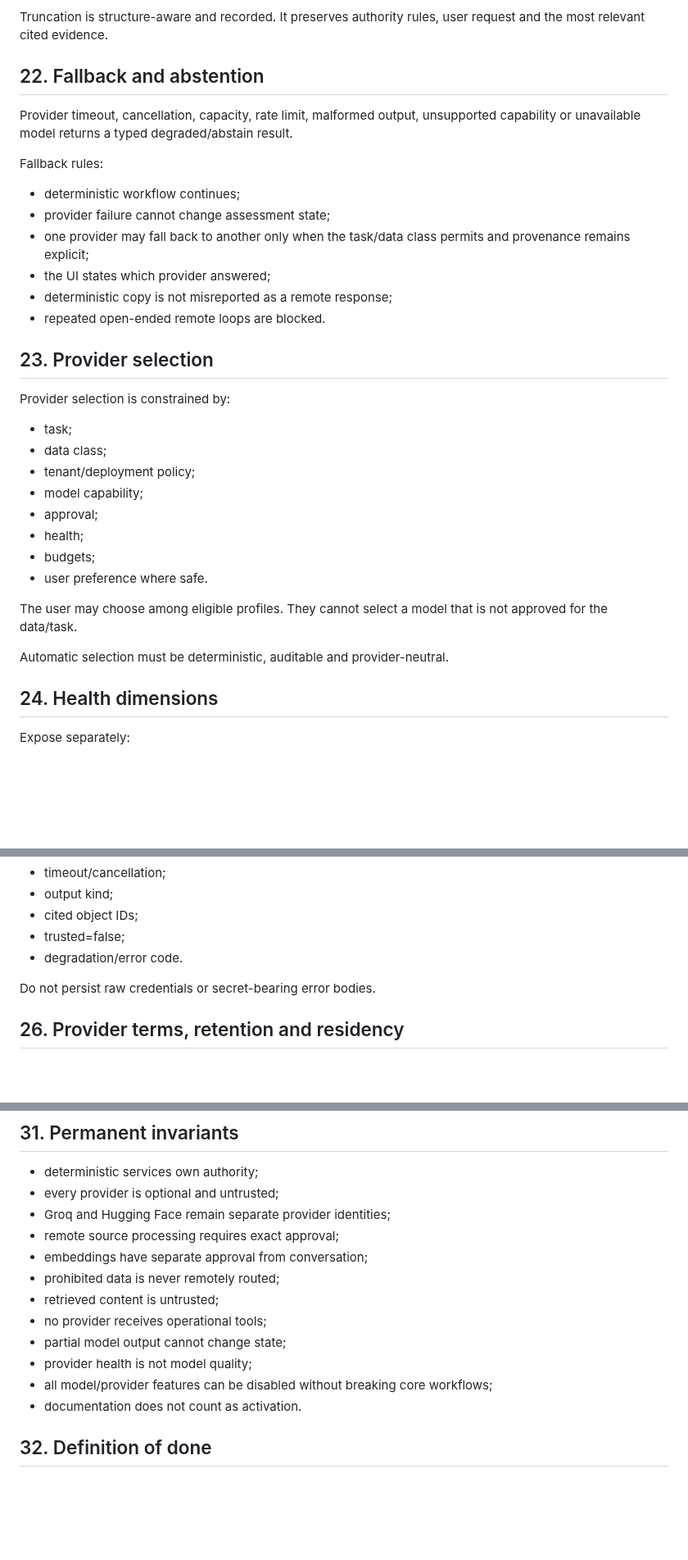
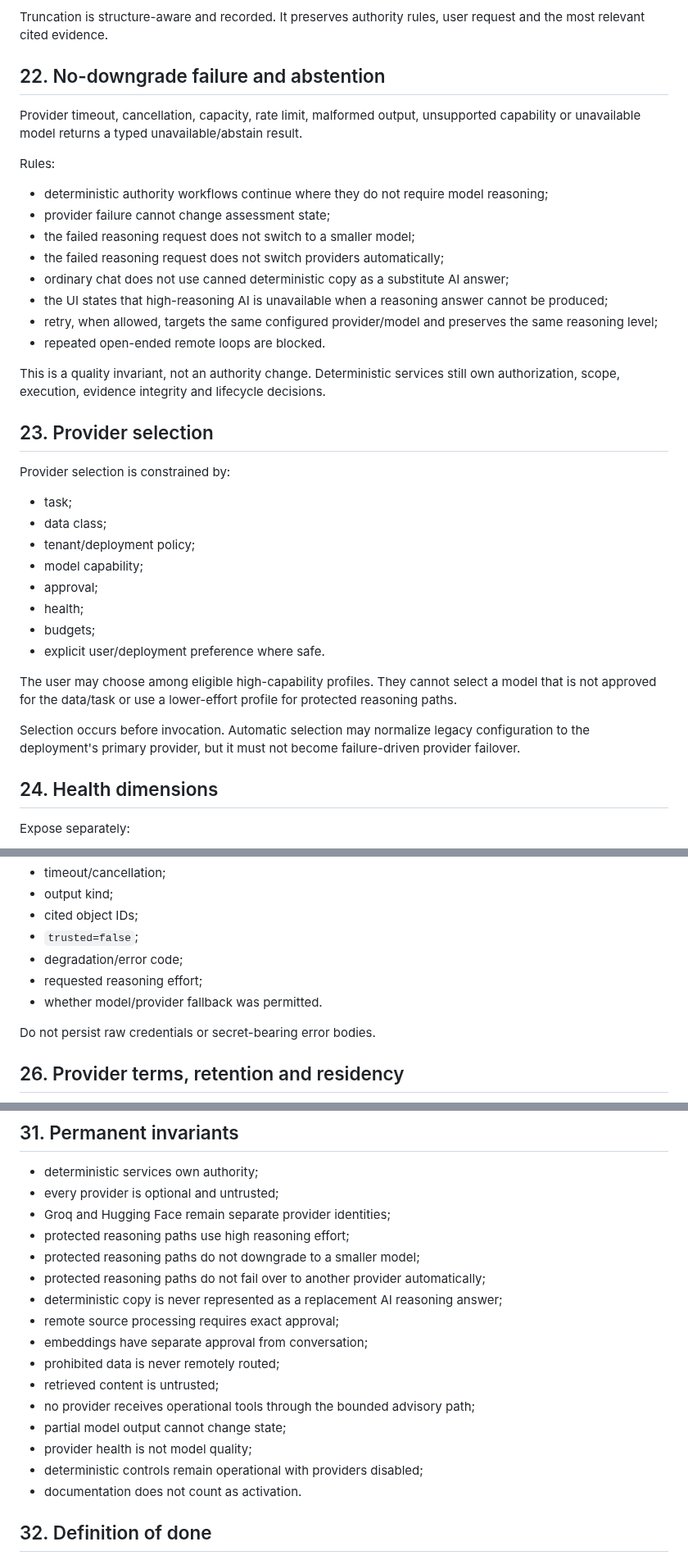
Before and after one commit to emmy16-glitch/vulnhunter-ai-work, a Markdown page: docs/product/AI_ROUTING.md, 3 parts joined by grey strips. Shown at 82% size. Drawn GitHub-style; blank space fills up the shorter version.

Commit message:
Make AI routing fail closed on reasoning quality

```diff
--- a/docs/product/AI_ROUTING.md
+++ b/docs/product/AI_ROUTING.md
@@ -412,18 +426,22 @@ Use a revision-pinned tokenizer, validated provider accounting or an explicitly
 
 Truncation is structure-aware and recorded. It preserves authority rules, user request and the most relevant cited evidence.
 
-## 22. Fallback and abstention
+## 22. No-downgrade failure and abstention
 
-Provider timeout, cancellation, capacity, rate limit, malformed output, unsupported capability or unavailable model returns a typed degraded/abstain result.
+Provider timeout, cancellation, capacity, rate limit, malformed output, unsupported capability or unavailable model returns a typed unavailable/abstain result.
 
-Fallback rules:
+Rules:
 
-- deterministic workflow continues;
+- deterministic authority workflows continue where they do not require model reasoning;
 - provider failure cannot change assessment state;
-- one provider may fall back to another only when the task/data class permits and provenance remains explicit;
-- the UI states which provider answered;
-- deterministic copy is not misreported as a remote response;
+- the failed reasoning request does not switch to a smaller model;
+- the failed reasoning request does not switch providers automatically;
+- ordinary chat does not use canned deterministic copy as a substitute AI answer;
+- the UI states that high-reasoning AI is unavailable when a reasoning answer cannot be produced;
+- retry, when allowed, targets the same configured provider/model and preserves the same reasoning level;
 - repeated open-ended remote loops are blocked.
+
+This is a quality invariant, not an authority change. Deterministic services still own authorization, scope, execution, evidence integrity and lifecycle decisions.
 
 ## 23. Provider selection
 
@@ -436,11 +454,11 @@ Provider selection is constrained by:
 - approval;
 - health;
 - budgets;
-- user preference where safe.
+- explicit user/deployment preference where safe.
 
-The user may choose among eligible profiles. They cannot select a model that is not approved for the data/task.
+The user may choose among eligible high-capability profiles. They cannot select a model that is not approved for the data/task or use a lower-effort profile for protected reasoning paths.
 
-Automatic selection must be deterministic, auditable and provider-neutral.
+Selection occurs before invocation. Automatic selection may normalize legacy configuration to the deployment's primary provider, but it must not become failure-driven provider failover.
 
 ## 24. Health dimensions
 
@@ -475,8 +493,10 @@ Persist:
 - timeout/cancellation;
 - output kind;
 - cited object IDs;
-- trusted=false;
-- degradation/error code.
+- `trusted=false`;
+- degradation/error code;
+- requested reasoning effort;
+- whether model/provider fallback was permitted.
 
 Do not persist raw credentials or secret-bearing error bodies.
 
@@ -569,14 +595,18 @@ MODEL/PROVIDER TERMS RE-APPROVAL AUTOMATION       NOT COMPLETE
 - deterministic services own authority;
 - every provider is optional and untrusted;
 - Groq and Hugging Face remain separate provider identities;
+- protected reasoning paths use high reasoning effort;
+- protected reasoning paths do not downgrade to a smaller model;
+- protected reasoning paths do not fail over to another provider automatically;
+- deterministic copy is never represented as a replacement AI reasoning answer;
 - remote source processing requires exact approval;
 - embeddings have separate approval from conversation;
 - prohibited data is never remotely routed;
 - retrieved content is untrusted;
-- no provider receives operational tools;
+- no provider receives operational tools through the bounded advisory path;
 - partial model output cannot change state;
 - provider health is not model quality;
-- all model/provider features can be disabled without breaking core workflows;
+- deterministic controls remain operational with providers disabled;
 - documentation does not count as activation.
 
 ## 32. Definition of done
```
Also changed, not shown: other parts of docs/product/AI_ROUTING.md (+32 -12 lines).
